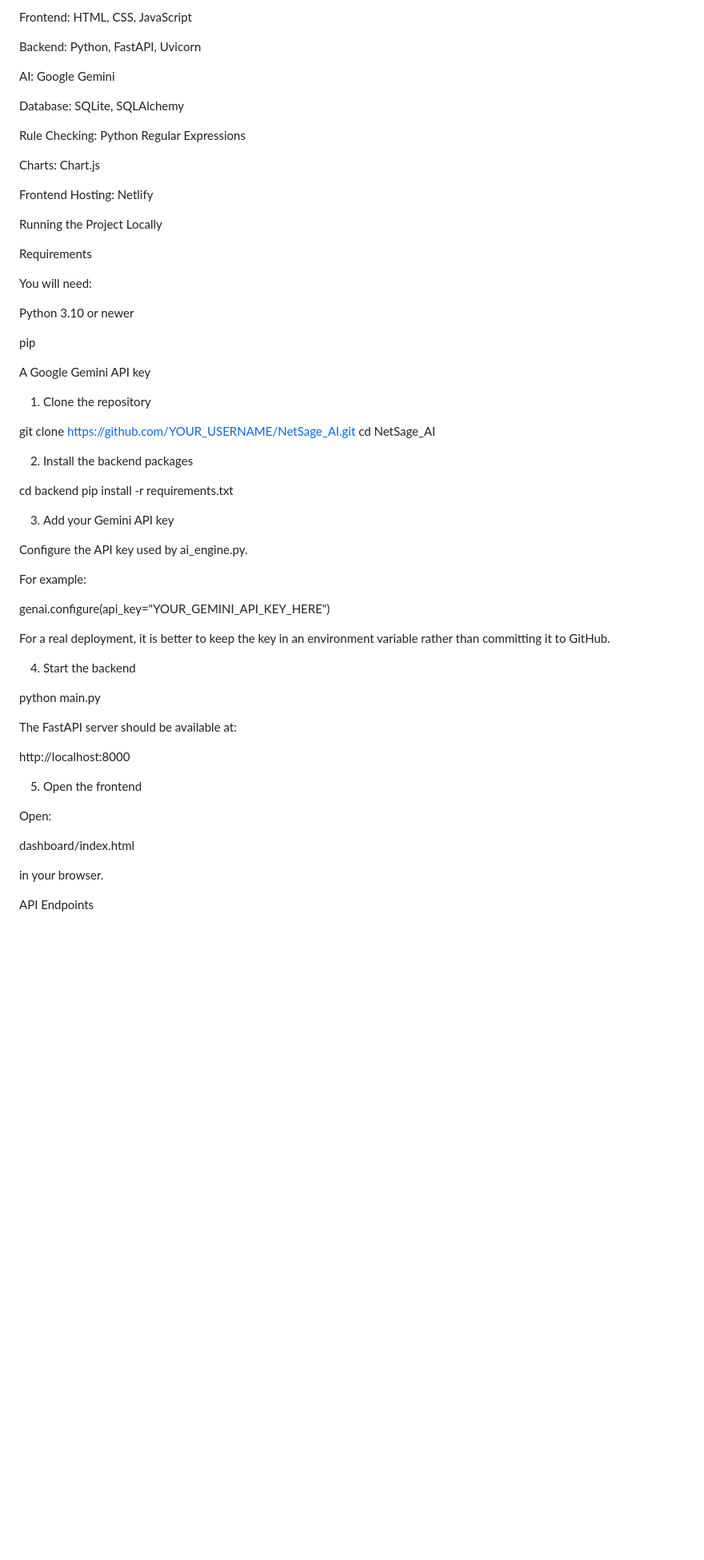
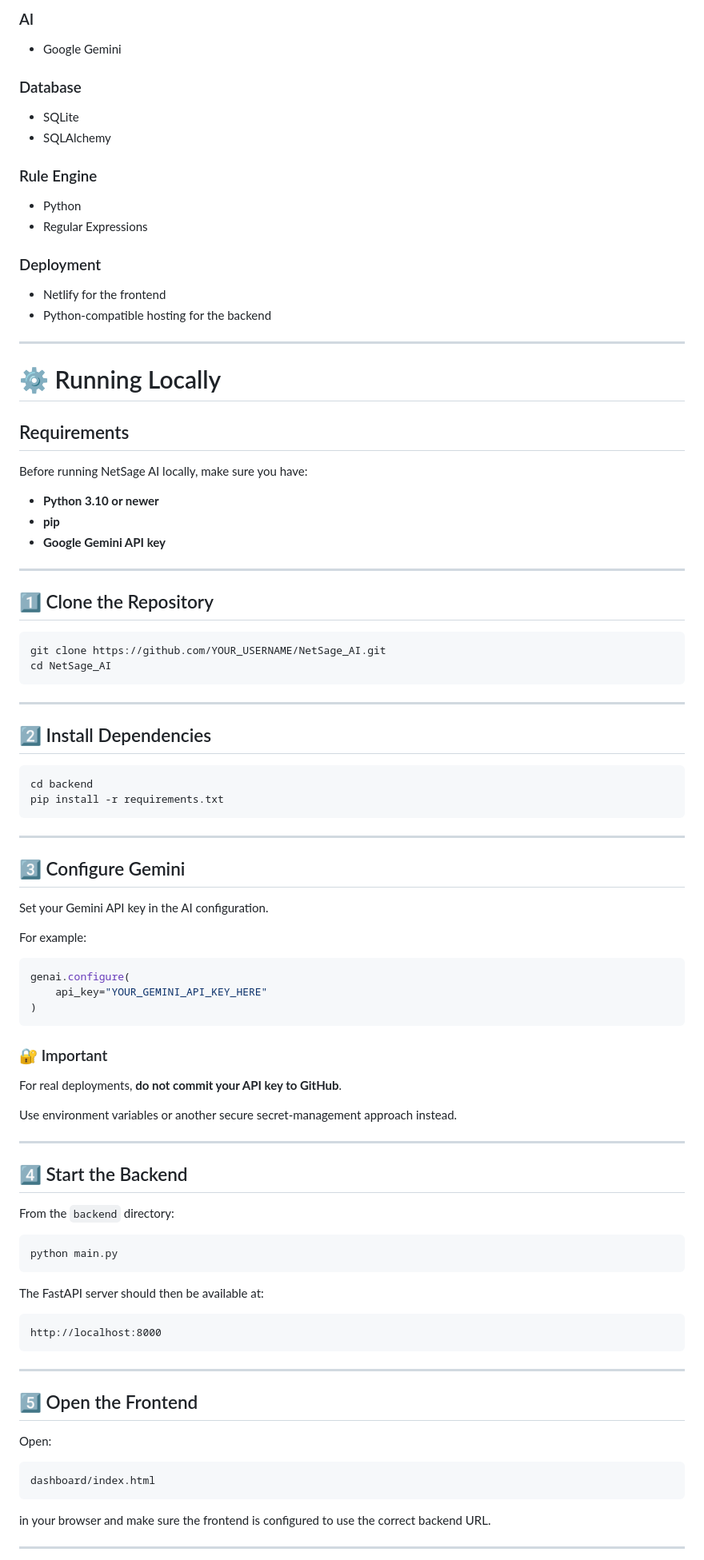
Before and after one commit to arnavdev404/NetSage_AI, a Markdown page: README.md, the part around one of its changes. Shown at 80% size. Drawn GitHub-style; blank space fills up the shorter version.

Commit message:
Revise README for clarity and detail
Updated README.md to enhance project description, features, and usage instructions.

````diff
--- a/README.md
+++ b/README.md
@@ -138,66 +175,100 @@ Technologies Used
 
-Frontend: HTML, CSS, JavaScript
+### AI
 
-Backend: Python, FastAPI, Uvicorn
+* Google Gemini
 
-AI: Google Gemini
+### Database
 
-Database: SQLite, SQLAlchemy
+* SQLite
+* SQLAlchemy
 
-Rule Checking: Python Regular Expressions
+### Rule Engine
 
-Charts: Chart.js
+* Python
+* Regular Expressions
 
-Frontend Hosting: Netlify
+### Deployment
 
-Running the Project Locally
+* Netlify for the frontend
+* Python-compatible hosting for the backend
 
-Requirements
+---
 
-You will need:
+# ⚙️ Running Locally
 
-Python 3.10 or newer
+## Requirements
 
-pip
+Before running NetSage AI locally, make sure you have:
 
-A Google Gemini API key
+* **Python 3.10 or newer**
+* **pip**
+* **Google Gemini API key**
 
-1. Clone the repository
+---
 
+## 1️⃣ Clone the Repository
+
+```bash
 git clone https://github.com/YOUR_USERNAME/NetSage_AI.git
 cd NetSage_AI
+```
 
-2. Install the backend packages
+---
 
+## 2️⃣ Install Dependencies
+
+```bash
 cd backend
 pip install -r requirements.txt
+```
 
-3. Add your Gemini API key
+---
 
-Configure the API key used by ai_engine.py.
+## 3️⃣ Configure Gemini
+
+Set your Gemini API key in the AI configuration.
 
 For example:
 
-genai.configure(api_key="YOUR_GEMINI_API_KEY_HERE")
+```python
+genai.configure(
+    api_key="YOUR_GEMINI_API_KEY_HERE"
+)
+```
 
-For a real deployment, it is better to keep the key in an environment
-variable rather than committing it to GitHub.
+### 🔐 Important
 
-4. Start the backend
+For real deployments, **do not commit your API key to GitHub**.
 
+Use environment variables or another secure secret-management approach instead.
+
+---
+
+## 4️⃣ Start the Backend
+
+From the `backend` directory:
+
+```bash
 python main.py
+```
 
-The FastAPI server should be available at:
+The FastAPI server should then be available at:
 
+```text
 http://localhost:8000
+```
 
-5. Open the frontend
+---
+
+## 5️⃣ Open the Frontend
 
 Open:
 
+```text
 dashboard/index.html
+```
 
-in your browser.
+in your browser and make sure the frontend is configured to use the correct backend URL.
 
-API Endpoints
+---
 
````
Also changed, not shown: other parts of README.md (+212 -144 lines).
